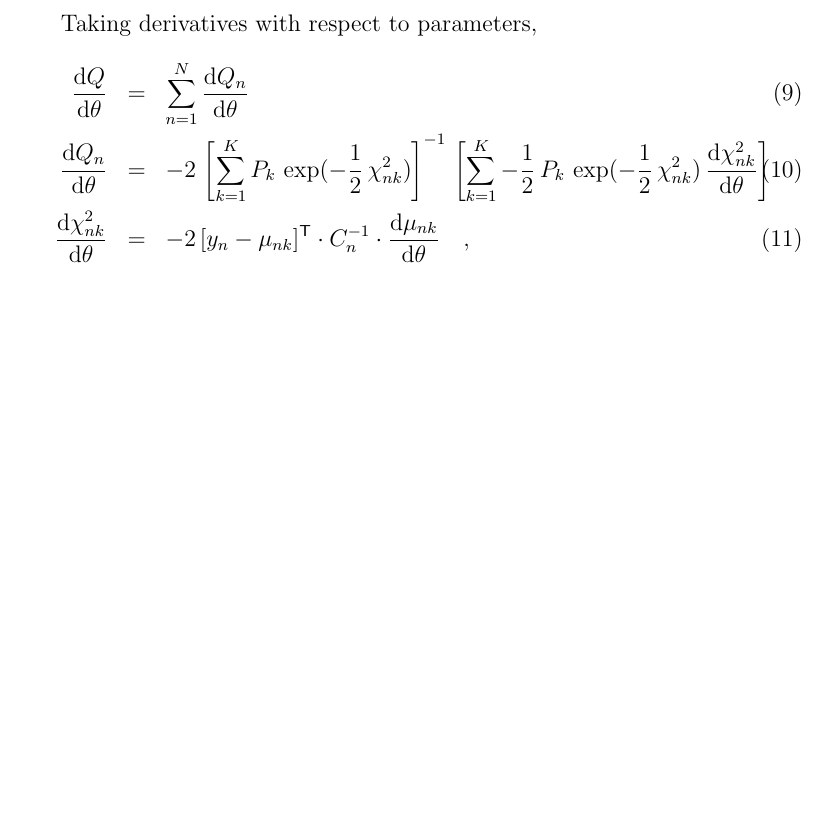
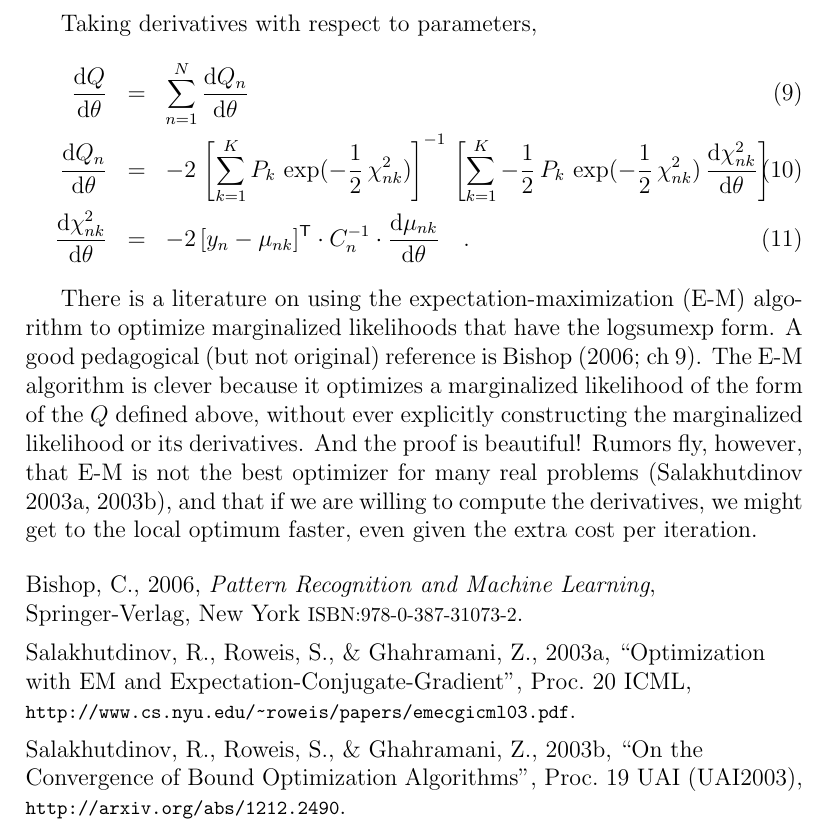
Before and after one commit to davidwhogg/CroMagnon, a LaTeX document (documents/logsumexp.tex): part of page 2 of 2, cut so that both start at the same text, the shorter picture padded with empty space. Compiled offline with pdfLaTeX.

Commit message:
notes about optimization

```diff
--- a/documents/logsumexp.tex
+++ b/documents/logsumexp.tex
@@ -2,6 +2,7 @@
 %% Copyright 2015 David W. Hogg
 
 \documentclass[12pt]{article}
+\usepackage{url}
 
 \newcommand{\like}{L}
 \newcommand{\dd}{\mathrm{d}}
@@ -69,7 +70,40 @@ Taking derivatives with respect to parameters,
         \,\left[\sum_{k=1}^K -\frac{1}{2}\,P_k\,\exp(-\frac{1}{2}\,\chi^2_{nk})\,\frac{\dd\chi^2_{nk}}{\dd\theta}\right] \\
   \frac{\dd\chi^2_{nk}}{\dd\theta}
   &=& -2\,[y_n - \mu_{nk}]\transpose\cdot C_n\inverse\cdot\frac{\dd\mu_{nk}}{\dd\theta}
-  \quad,
+  \quad.
 \end{eqnarray}
 
+There is a literature on using the expectation-maximization (E-M)
+algorithm to optimize marginalized likelihoods that have the logsumexp
+form.
+A good pedagogical (but not original) reference is Bishop (2006; ch
+9).
+The E-M algorithm is clever because it optimizes a marginalized
+likelihood of the form of the $Q$ defined above, without ever
+explicitly constructing the marginalized likelihood or its
+derivatives.
+And the proof is beautiful!
+Rumors fly, however, that E-M is not the best optimizer for many
+real problems (Salakhutdinov 2003a, 2003b), and that if we are willing
+to compute the derivatives, we might get to the local optimum faster,
+even given the extra cost per iteration.
+
+\begin{trivlist}\raggedright
+\item
+Bishop,~C., 2006,
+\textit{Pattern Recognition and Machine Learning},
+Springer-Verlag, New York
+{\footnotesize ISBN:978-0-387-31073-2}.
+\item
+Salakhutdinov,~R., Roweis,~S., \& Ghahramani,~Z., 2003a,
+``Optimization with EM and Expectation-Conjugate-Gradient'',
+Proc.~20~ICML,
+{\footnotesize \url{http://www.cs.nyu.edu/~roweis/papers/emecgicml03.pdf}}.
+\item
+Salakhutdinov,~R., Roweis,~S., \& Ghahramani,~Z., 2003b,
+``On the Convergence of Bound Optimization Algorithms'',
+Proc.~19~UAI (UAI2003),
+{\footnotesize \url{http://arxiv.org/abs/1212.2490}}.
+\end{trivlist}
+
 \end{document}
```
